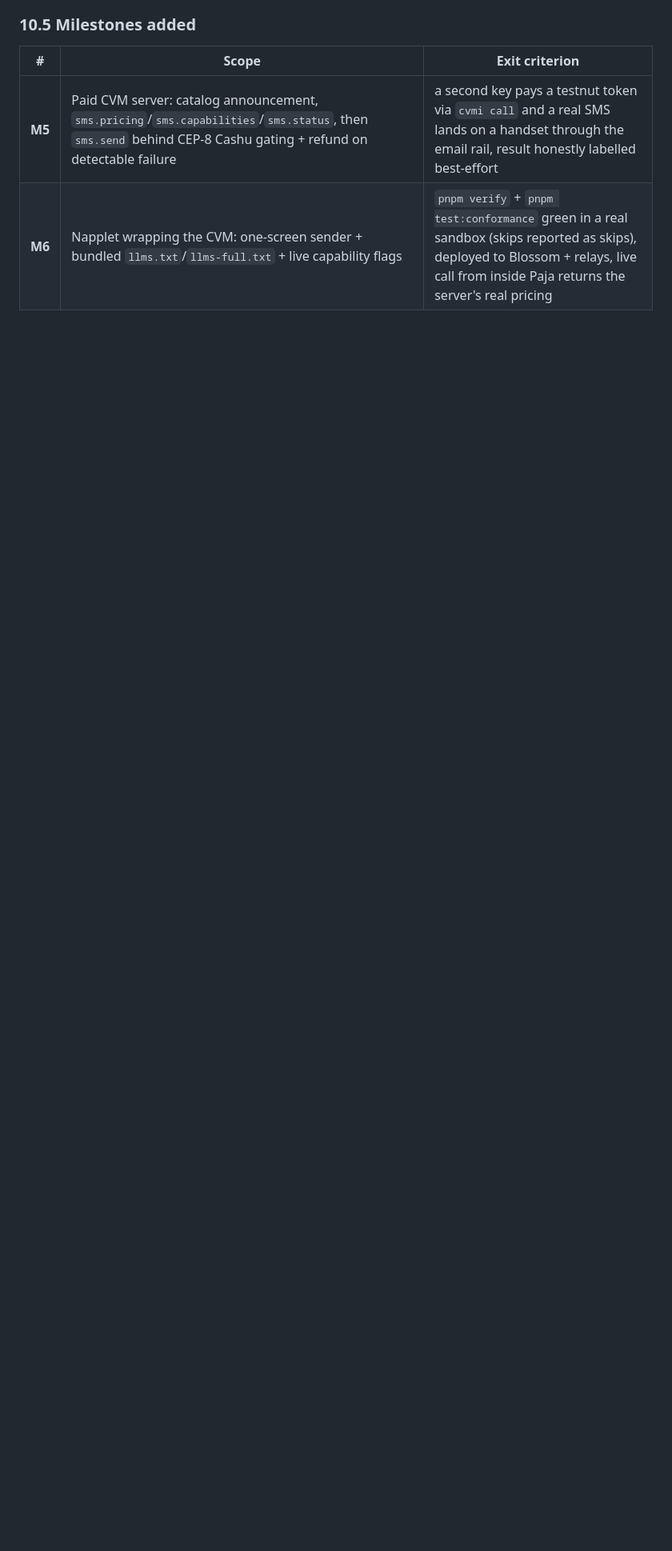
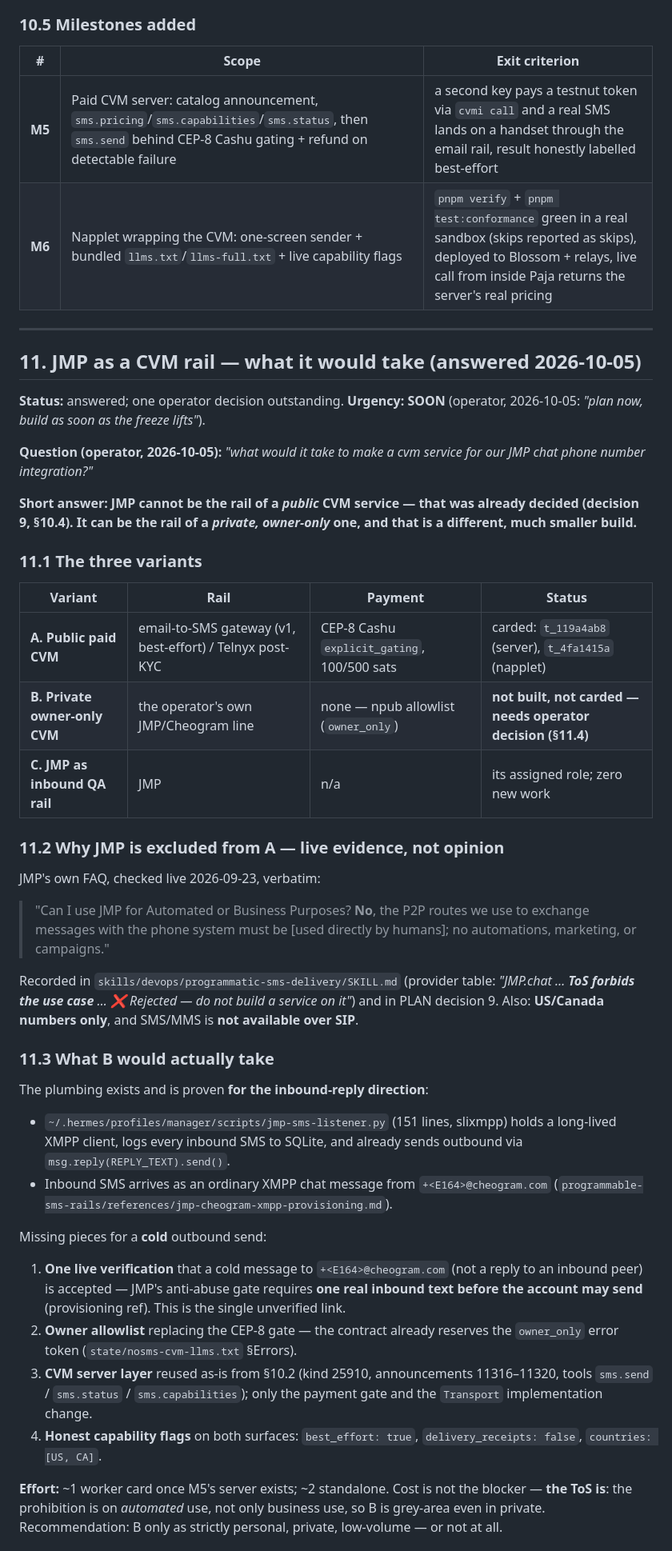
Before and after one commit to felixfelix-bot/nosms, a Markdown page: PLAN.md, the part around one of its changes. Shown at 80% size. Rendered like a GitHub page; blank space fills up the shorter version.

Commit message:
docs(plan): s11 - JMP as a CVM rail: variants, ToS evidence, decision needed
Answers the operator question 2026-10-05. Records that JMP is excluded as a
public-service rail (FAQ verbatim, decision 9) and specifies the private
owner-only variant (owner_only npub gate, cold-send verification gap, reused
M5 CVM surface). Operators decision (a)-(d) outstanding. Consultant review
deferred: 3 subagents returned HTTP 503 capacity_exhausted.

```diff
--- a/PLAN.md
+++ b/PLAN.md
@@ -234,3 +234,67 @@ access; the CVM surface is for in-shell clients. Both sit on the same `Transport
 |---|---|---|
 | **M5** | Paid CVM server: catalog announcement, `sms.pricing`/`sms.capabilities`/`sms.status`, then `sms.send` behind CEP-8 Cashu gating + refund on detectable failure | a second key pays a testnut token via `cvmi call` and a real SMS lands on a handset through the email rail, result honestly labelled best-effort |
 | **M6** | Napplet wrapping the CVM: one-screen sender + bundled `llms.txt`/`llms-full.txt` + live capability flags | `pnpm verify` + `pnpm test:conformance` green in a real sandbox (skips reported as skips), deployed to Blossom + relays, live call from inside Paja returns the server's real pricing |
+
+---
+
+## 11. JMP as a CVM rail — what it would take (answered 2026-10-05)
+
+**Status:** answered; one operator decision outstanding. **Urgency: SOON**
+(operator, 2026-10-05: *"plan now, build as soon as the freeze lifts"*).
+
+**Question (operator, 2026-10-05):** *"what would it take to make a cvm service for
+our JMP chat phone number integration?"*
+
+**Short answer: JMP cannot be the rail of a *public* CVM service — that was already
+decided (decision 9, §10.4). It can be the rail of a *private, owner-only* one, and
+that is a different, much smaller build.**
+
+### 11.1 The three variants
+
+| Variant | Rail | Payment | Status |
+|---|---|---|---|
+| **A. Public paid CVM** | email-to-SMS gateway (v1, best-effort) / Telnyx post-KYC | CEP-8 Cashu `explicit_gating`, 100/500 sats | carded: `t_119a4ab8` (server), `t_4fa1415a` (napplet) |
+| **B. Private owner-only CVM** | the operator's own JMP/Cheogram line | none — npub allowlist (`owner_only`) | **not built, not carded — needs operator decision (§11.4)** |
+| **C. JMP as inbound QA rail** | JMP | n/a | its assigned role; zero new work |
+
+### 11.2 Why JMP is excluded from A — live evidence, not opinion
+
+JMP's own FAQ, checked live 2026-09-23, verbatim:
+
+> "Can I use JMP for Automated or Business Purposes? **No**, the P2P routes we use to
+> exchange messages with the phone system must be [used directly by humans]; no
+> automations, marketing, or campaigns."
+
+Recorded in `skills/devops/programmatic-sms-delivery/SKILL.md` (provider table:
+*"JMP.chat … **ToS forbids the use case** … ❌ Rejected — do not build a service on
+it"*) and in PLAN decision 9. Also: **US/Canada numbers only**, and SMS/MMS is **not
+available over SIP**.
+
+### 11.3 What B would actually take
+
+The plumbing exists and is proven **for the inbound-reply direction**:
+
+- `~/.hermes/profiles/manager/scripts/jmp-sms-listener.py` (151 lines, slixmpp) holds a
+  long-lived XMPP client, logs every inbound SMS to SQLite, and already sends outbound
+  via `msg.reply(REPLY_TEXT).send()`.
+- Inbound SMS arrives as an ordinary XMPP chat message from `+<E164>@cheogram.com`
+  (`programmable-sms-rails/references/jmp-cheogram-xmpp-provisioning.md`).
+
+Missing pieces for a **cold** outbound send:
+
+1. **One live verification** that a cold message to `+<E164>@cheogram.com` (not a reply
+   to an inbound peer) is accepted — JMP's anti-abuse gate requires **one real inbound
+   text before the account may send** (provisioning ref). This is the single unverified link.
+2. **Owner allowlist** replacing the CEP-8 gate — the contract already reserves the
+   `owner_only` error token (`state/nosms-cvm-llms.txt` §Errors).
+3. **CVM server layer** reused as-is from §10.2 (kind 25910, announcements 11316–11320,
+   tools `sms.send` / `sms.status` / `sms.capabilities`); only the payment gate and the
+   `Transport` implementation change.
+4. **Honest capability flags** on both surfaces: `best_effort: true`,
+   `delivery_receipts: false`, `countries: [US, CA]`.
+
+**Effort:** ~1 worker card once M5's server exists; ~2 standalone. Cost is not the
+blocker — **the ToS is**: the prohibition is on *automated* use, not only business use,
+so B is grey-area even in private. Recommendation: B only as strictly personal,
+private, low-volume — or not at all.
+
```
Also changed, not shown: other parts of PLAN.md (+22 -0 lines).
